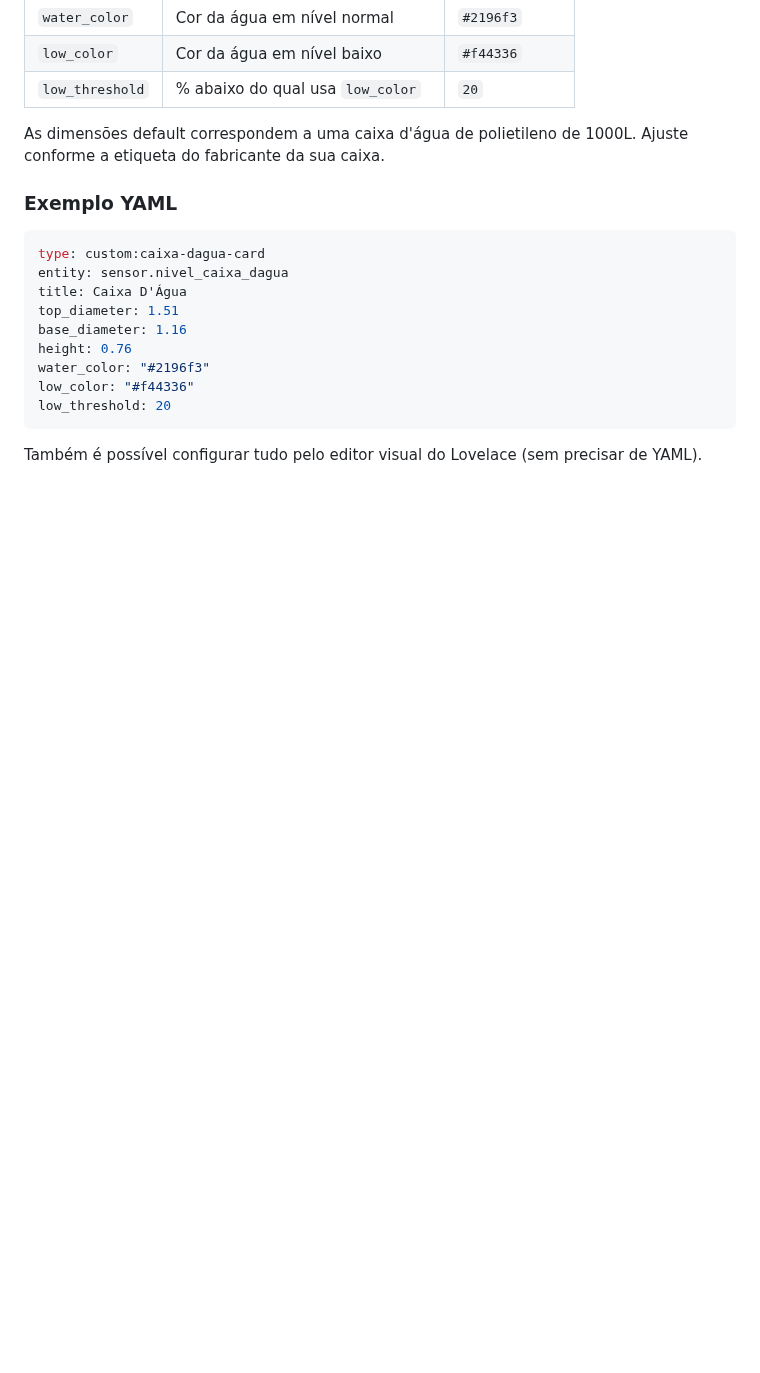
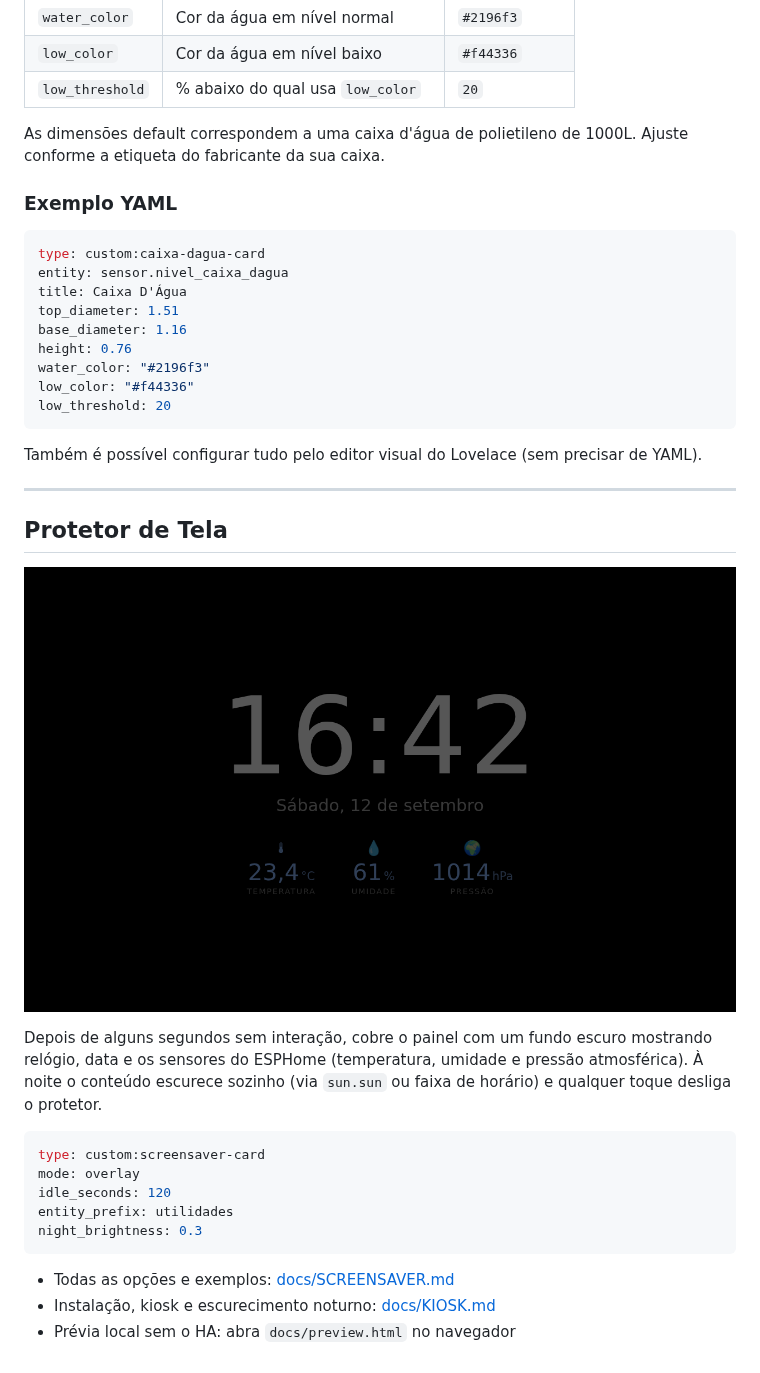
Before and after one commit to aridiojr/HomeAssistant_water_tank, a Markdown page: README.md, the part around one of its changes. GitHub-like rendering; pictures changed too: docs/screensaver-preview.png (added); blank space fills up the shorter version.

````diff
--- a/README.md
+++ b/README.md
@@ -49,3 +63,26 @@ low_threshold: 20
 ```
 
 Também é possível configurar tudo pelo editor visual do Lovelace (sem precisar de YAML).
+
+---
+
+## Protetor de Tela
+
+![protetor de tela](docs/screensaver-preview.png)
+
+Depois de alguns segundos sem interação, cobre o painel com um fundo escuro
+mostrando relógio, data e os sensores do ESPHome (temperatura, umidade e
+pressão atmosférica). À noite o conteúdo escurece sozinho (via `sun.sun` ou
+faixa de horário) e qualquer toque desliga o protetor.
+
+```yaml
+type: custom:screensaver-card
+mode: overlay
+idle_seconds: 120
+entity_prefix: utilidades
+night_brightness: 0.3
+```
+
+- Todas as opções e exemplos: [docs/SCREENSAVER.md](docs/SCREENSAVER.md)
+- Instalação, kiosk e escurecimento noturno: [docs/KIOSK.md](docs/KIOSK.md)
+- Prévia local sem o HA: abra `docs/preview.html` no navegador
````
Also changed, not shown: other parts of README.md (+17 -3 lines), docs/KIOSK.md (added, +156 -0 lines), docs/SCREENSAVER.md (added, +124 -0 lines), 3 other files.
